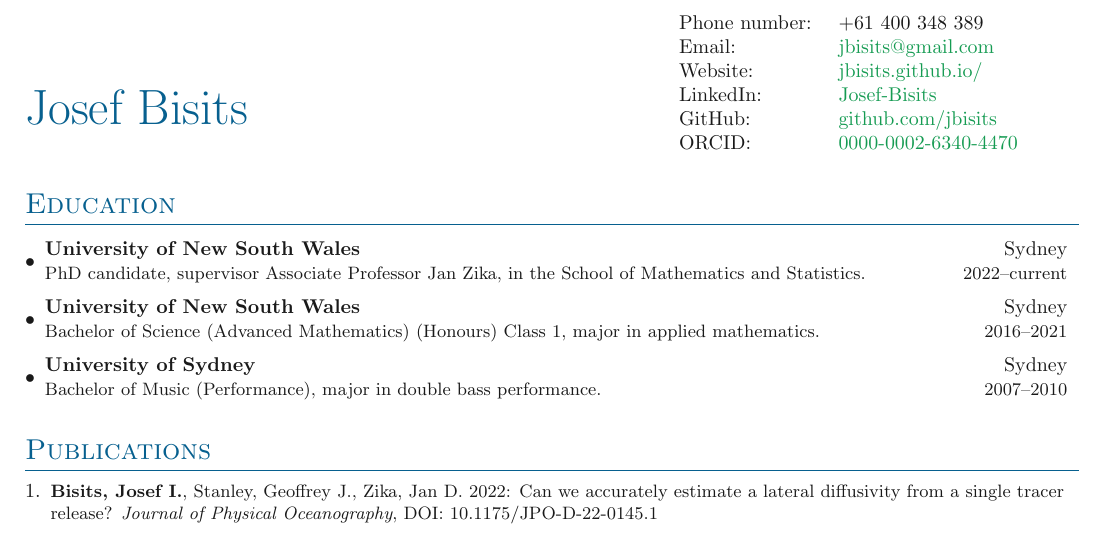
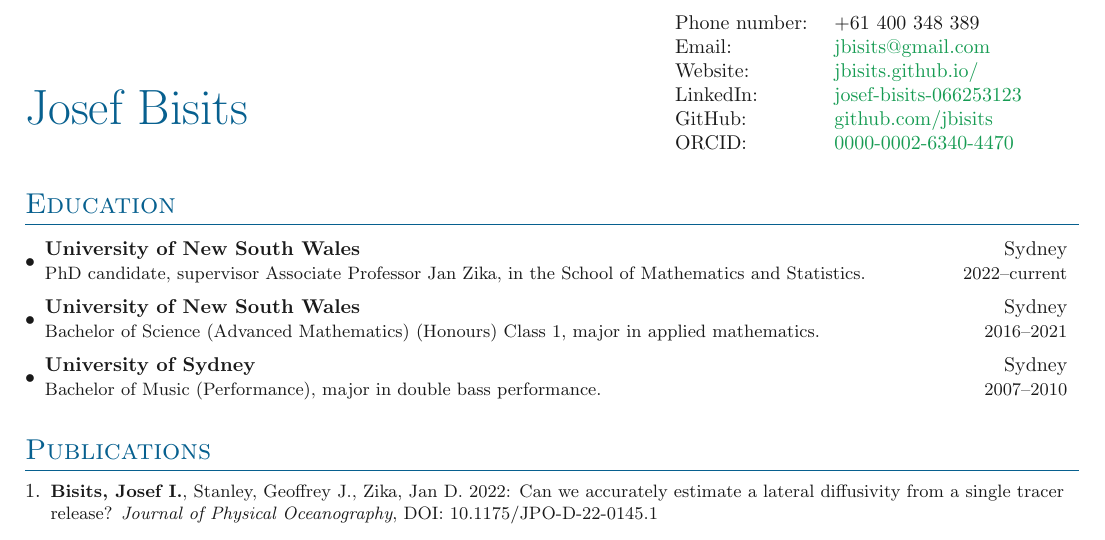
Before and after one commit to jbisits/Josef-Bisits-CV, a LaTeX document (main.tex): part of page 1 of 2, cut so that both start at the same text. Compiled offline with pdfLaTeX.

Commit message:
Update linked in link

```diff
--- a/main.tex
+++ b/main.tex
@@ -22,7 +22,7 @@
         Phone number: & +61 400 348 389\\
         Email:        & \email{jbisits@gmail.com} \\
         Website:      & \website{jbisits.github.io/} \\
-        LinkedIn:     & \linkedin{Josef-Bisits} \\
+        LinkedIn:     & \linkedin{josef-bisits-066253123} \\
         GitHub:       & \github{jbisits} \\
         ORCID:        & \ORCID{0000-0002-6340-4470}
         \end{tabular}
```
Also changed, not shown: main.pdf, 1 other file.
